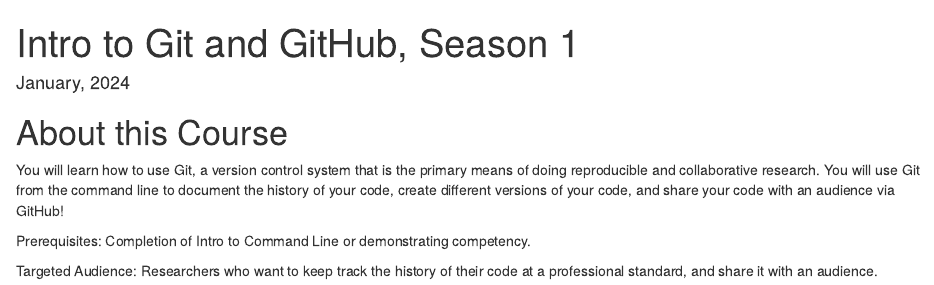
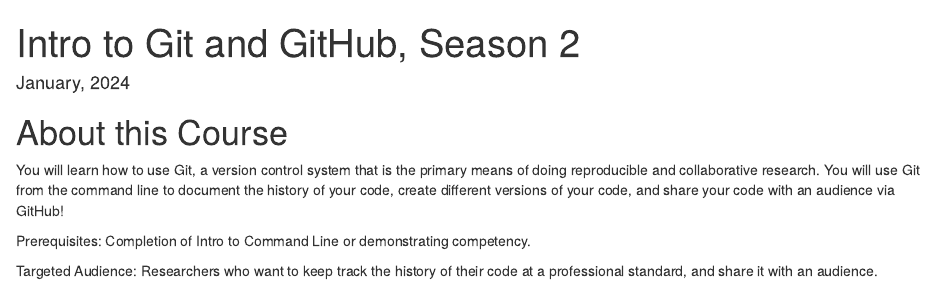
Before and after one commit to fhdsl/Intro_to_Git_and_GitHub, an R Markdown document (index.Rmd): the page in a window 1100 px wide, from its top. Rendered offline with R 4.5, knitr and Pandoc, with nearby package versions; drawn as R Markdown's standard HTML page in place of the format the file asks for.

Commit message:
Update index.Rmd

```diff
--- a/index.Rmd
+++ b/index.Rmd
@@ -1,5 +1,5 @@
 ---
-title: "Intro to Git and GitHub, Season 1"
+title: "Intro to Git and GitHub, Season 2"
 date: "`r format(Sys.time(), '%B, %Y')`"
 site: bookdown::bookdown_site
 documentclass: book
```
